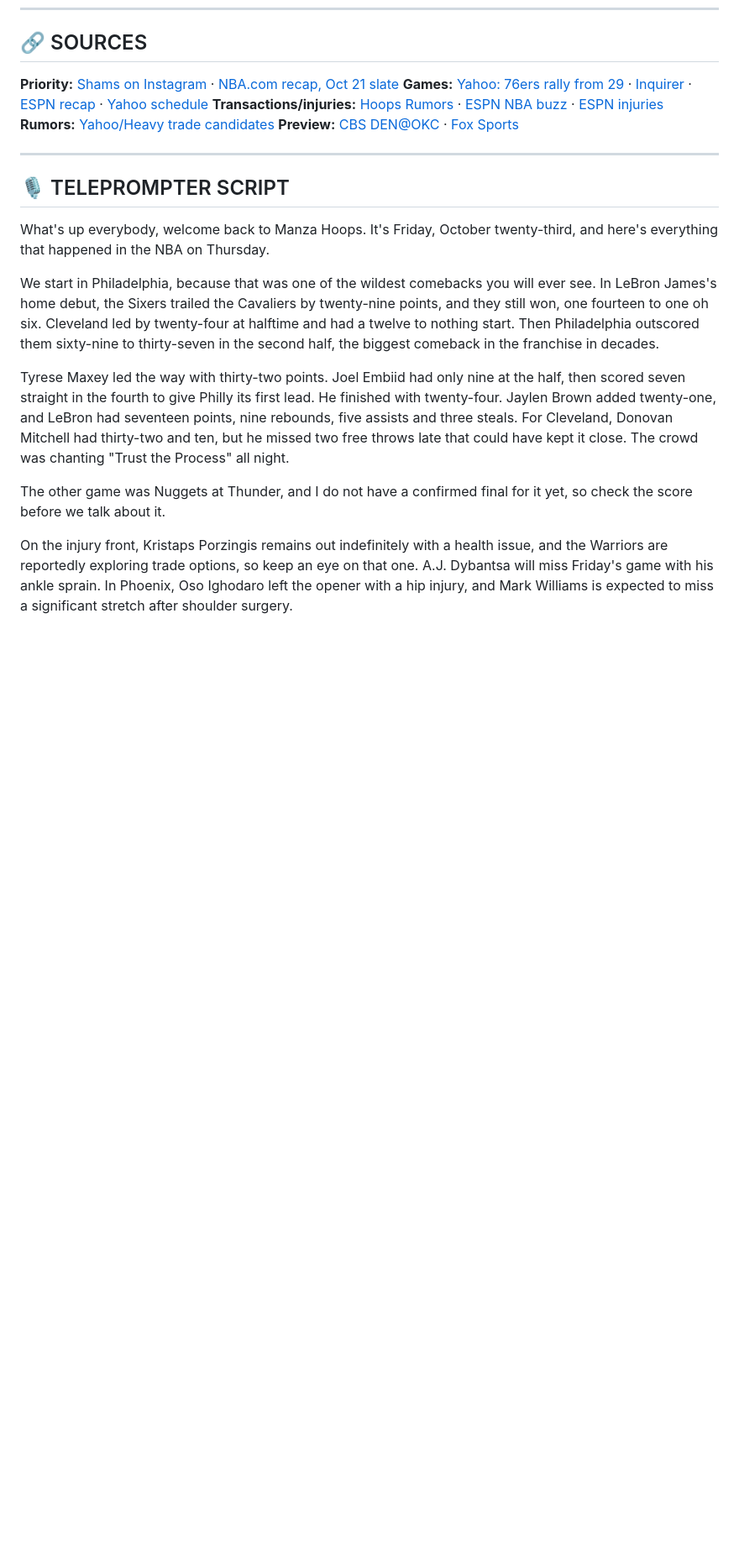
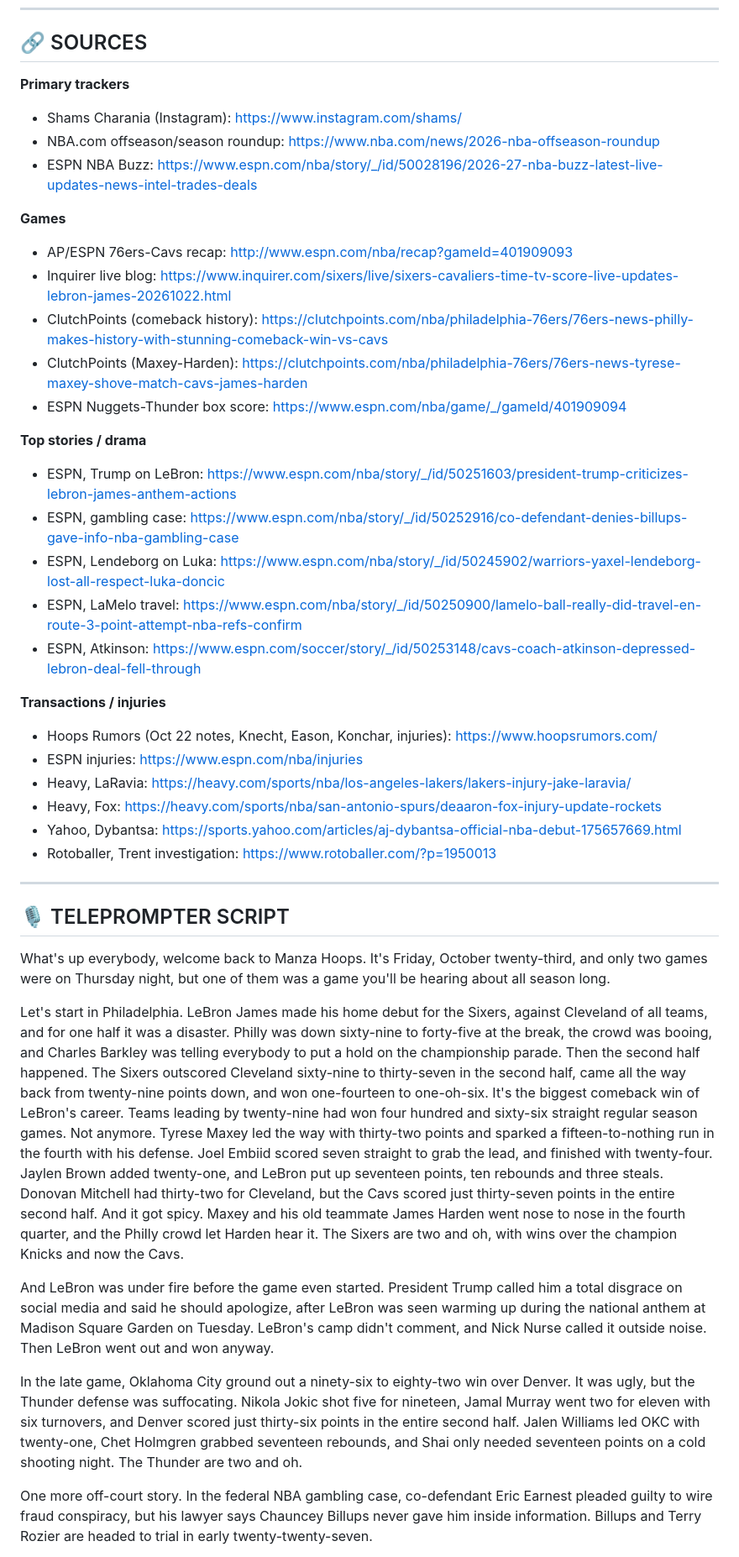
Before and after one commit to xmanzalt/manza-hoops-daily-briefs, a Markdown page: briefs/2026-10-23.md, the part around one of its changes. Shown at 84% size. Rendered like a GitHub page; blank space fills up the shorter version.

Commit message:
Brief: 2026-10-23 (add DEN-OKC final, fix stale extension items)
Co-Authored-By: Claude Opus 5.5 <noreply@anthropic.com>

```diff
--- a/briefs/2026-10-23.md
+++ b/briefs/2026-10-23.md
@@ -81,23 +93,44 @@
 ---
 
 ## 🔗 SOURCES
-**Priority:** [Shams on Instagram](https://www.instagram.com/shams/) · [NBA.com recap, Oct 21 slate](https://www.nba.com/news/live-updates-nba-games-top-moments-stats-scores-2026-27-season)
-**Games:** [Yahoo: 76ers rally from 29](https://sports.yahoo.com/nba/article/76ers-rally-from-29-point-deficit-for-biggest-comeback-of-lebron-james-career-to-win-home-opener-over-cavs-114-106-024439314.html) · [Inquirer](https://www.inquirer.com/sixers/sixers-cavaliers-home-opener-lebron-james-jaylen-brown-joel-embiid-tyrese-maxey-20261022.html) · [ESPN recap](https://www.espn.com/nba/recap?gameId=401909093) · [Yahoo schedule](https://sports.yahoo.com/articles/nba-games-today-full-tv-155203871.html)
-**Transactions/injuries:** [Hoops Rumors](https://www.hoopsrumors.com/) · [ESPN NBA buzz](https://www.espn.com/nba/story/_/id/50028196/2026-27-nba-buzz-latest-live-updates-news-intel-trades-deals) · [ESPN injuries](https://www.espn.com/nba/injuries)
-**Rumors:** [Yahoo/Heavy trade candidates](https://sports.yahoo.com/articles/nba-trade-rumors-magic-pressure-155900678.html)
-**Preview:** [CBS DEN@OKC](https://www.cbssports.com/nba/gametracker/boxscore/NBA_20261022_DEN@OKC/) · [Fox Sports](https://www.foxsports.com/nba/denver-nuggets-vs-oklahoma-city-thunder-oct-22-2026-game-boxscore-106548)
+**Primary trackers**
+- Shams Charania (Instagram): https://www.instagram.com/shams/
+- NBA.com offseason/season roundup: https://www.nba.com/news/2026-nba-offseason-roundup
+- ESPN NBA Buzz: https://www.espn.com/nba/story/_/id/50028196/2026-27-nba-buzz-latest-live-updates-news-intel-trades-deals
+
+**Games**
+- AP/ESPN 76ers-Cavs recap: http://www.espn.com/nba/recap?gameId=401909093
+- Inquirer live blog: https://www.inquirer.com/sixers/live/sixers-cavaliers-time-tv-score-live-updates-lebron-james-20261022.html
+- ClutchPoints (comeback history): https://clutchpoints.com/nba/philadelphia-76ers/76ers-news-philly-makes-history-with-stunning-comeback-win-vs-cavs
+- ClutchPoints (Maxey-Harden): https://clutchpoints.com/nba/philadelphia-76ers/76ers-news-tyrese-maxey-shove-match-cavs-james-harden
+- ESPN Nuggets-Thunder box score: https://www.espn.com/nba/game/_/gameId/401909094
+
+**Top stories / drama**
+- ESPN, Trump on LeBron: https://www.espn.com/nba/story/_/id/50251603/president-trump-criticizes-lebron-james-anthem-actions
+- ESPN, gambling case: https://www.espn.com/nba/story/_/id/50252916/co-defendant-denies-billups-gave-info-nba-gambling-case
+- ESPN, Lendeborg on Luka: https://www.espn.com/nba/story/_/id/50245902/warriors-yaxel-lendeborg-lost-all-respect-luka-doncic
+- ESPN, LaMelo travel: https://www.espn.com/nba/story/_/id/50250900/lamelo-ball-really-did-travel-en-route-3-point-attempt-nba-refs-confirm
+- ESPN, Atkinson: https://www.espn.com/soccer/story/_/id/50253148/cavs-coach-atkinson-depressed-lebron-deal-fell-through
+
+**Transactions / injuries**
+- Hoops Rumors (Oct 22 notes, Knecht, Eason, Konchar, injuries): https://www.hoopsrumors.com/
+- ESPN injuries: https://www.espn.com/nba/injuries
+- Heavy, LaRavia: https://heavy.com/sports/nba/los-angeles-lakers/lakers-injury-jake-laravia/
+- Heavy, Fox: https://heavy.com/sports/nba/san-antonio-spurs/deaaron-fox-injury-update-rockets
+- Yahoo, Dybantsa: https://sports.yahoo.com/articles/aj-dybantsa-official-nba-debut-175657669.html
+- Rotoballer, Trent investigation: https://www.rotoballer.com/?p=1950013
 
 ---
 
 ## 🎙️ TELEPROMPTER SCRIPT
 
-What's up everybody, welcome back to Manza Hoops. It's Friday, October twenty-third, and here's everything that happened in the NBA on Thursday.
+What's up everybody, welcome back to Manza Hoops. It's Friday, October twenty-third, and only two games were on Thursday night, but one of them was a game you'll be hearing about all season long.
 
-We start in Philadelphia, because that was one of the wildest comebacks you will ever see. In LeBron James's home debut, the Sixers trailed the Cavaliers by twenty-nine points, and they still won, one fourteen to one oh six. Cleveland led by twenty-four at halftime and had a twelve to nothing start. Then Philadelphia outscored them sixty-nine to thirty-seven in the second half, the biggest comeback in the franchise in decades.
+Let's start in Philadelphia. LeBron James made his home debut for the Sixers, against Cleveland of all teams, and for one half it was a disaster. Philly was down sixty-nine to forty-five at the break, the crowd was booing, and Charles Barkley was telling everybody to put a hold on the championship parade. Then the second half happened. The Sixers outscored Cleveland sixty-nine to thirty-seven in the second half, came all the way back from twenty-nine points down, and won one-fourteen to one-oh-six. It's the biggest comeback win of LeBron's career. Teams leading by twenty-nine had won four hundred and sixty-six straight regular season games. Not anymore. Tyrese Maxey led the way with thirty-two points and sparked a fifteen-to-nothing run in the fourth with his defense. Joel Embiid scored seven straight to grab the lead, and finished with twenty-four. Jaylen Brown added twenty-one, and LeBron put up seventeen points, ten rebounds and three steals. Donovan Mitchell had thirty-two for Cleveland, but the Cavs scored just thirty-seven points in the entire second half. And it got spicy. Maxey and his old teammate James Harden went nose to nose in the fourth quarter, and the Philly crowd let Harden hear it. The Sixers are two and oh, with wins over the champion Knicks and now the Cavs.
 
-Tyrese Maxey led the way with thirty-two points. Joel Embiid had only nine at the half, then scored seven straight in the fourth to give Philly its first lead. He finished with twenty-four. Jaylen Brown added twenty-one, and LeBron had seventeen points, nine rebounds, five assists and three steals. For Cleveland, Donovan Mitchell had thirty-two and ten, but he missed two free throws late that could have kept it close. The crowd was chanting "Trust the Process" all night.
+And LeBron was under fire before the game even started. President Trump called him a total disgrace on social media and said he should apologize, after LeBron was seen warming up during the national anthem at Madison Square Garden on Tuesday. LeBron's camp didn't comment, and Nick Nurse called it outside noise. Then LeBron went out and won anyway.
 
-The other game was Nuggets at Thunder, and I do not have a confirmed final for it yet, so check the score before we talk about it.
+In the late game, Oklahoma City ground out a ninety-six to eighty-two win over Denver. It was ugly, but the Thunder defense was suffocating. Nikola Jokic shot five for nineteen, Jamal Murray went two for eleven with six turnovers, and Denver scored just thirty-six points in the entire second half. Jalen Williams led OKC with twenty-one, Chet Holmgren grabbed seventeen rebounds, and Shai only needed seventeen points on a cold shooting night. The Thunder are two and oh.
 
-On the injury front, Kristaps Porzingis remains out indefinitely with a health issue, and the Warriors are reportedly exploring trade options, so keep an eye on that one. A.J. Dybantsa will miss Friday's game with his ankle sprain. In Phoenix, Oso Ighodaro left the opener with a hip injury, and Mark Williams is expected to miss a significant stretch after shoulder surgery.
+One more off-court story. In the federal NBA gambling case, co-defendant Eric Earnest pleaded guilty to wire fraud conspiracy, but his lawyer says Chauncey Billups never gave him inside information. Billups and Terry Rozier are headed to trial in early twenty-twenty-seven.
 
```
Also changed, not shown: other parts of briefs/2026-10-23.md (+65 -47 lines).
